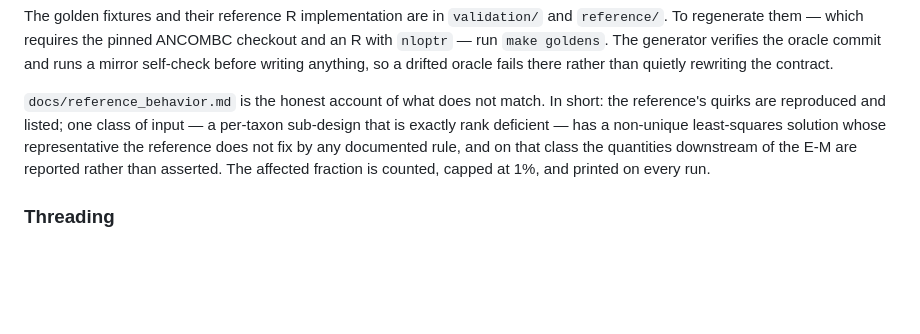
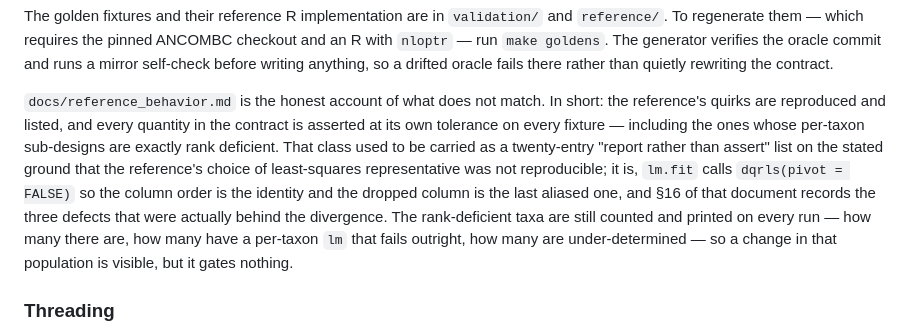
Before and after one commit to mobashirrahman/ancombc2-rs, a Markdown page: README.md, the part around the change. GitHub-like rendering; blank space fills up the shorter version.

```diff
--- a/README.md
+++ b/README.md
@@ -108,12 +108,17 @@ verifies the oracle commit and runs a mirror self-check before writing anything,
 so a drifted oracle fails there rather than quietly rewriting the contract.
 
 `docs/reference_behavior.md` is the honest account of what does not match. In
-short: the reference's quirks are reproduced and listed; one class of input — a
-per-taxon sub-design that is exactly rank deficient — has a non-unique
-least-squares solution whose representative the reference does not fix by any
-documented rule, and on that class the quantities downstream of the E-M are
-reported rather than asserted. The affected fraction is counted, capped at 1%,
-and printed on every run.
+short: the reference's quirks are reproduced and listed, and every quantity in the
+contract is asserted at its own tolerance on every fixture — including the ones
+whose per-taxon sub-designs are exactly rank deficient. That class used to be
+carried as a twenty-entry "report rather than assert" list on the stated ground
+that the reference's choice of least-squares representative was not reproducible;
+it is, `lm.fit` calls `dqrls(pivot = FALSE)` so the column order is the identity
+and the dropped column is the last aliased one, and §16 of that document records
+the three defects that were actually behind the divergence. The rank-deficient
+taxa are still counted and printed on every run — how many there are, how many
+have a per-taxon `lm` that fails outright, how many are under-determined — so a
+change in that population is visible, but it gates nothing.
 
 ### Threading
 
```
Also changed, not shown: docs/numerical_contract.md (+3 -3 lines), docs/reference_behavior.md (+52 -77 lines).
